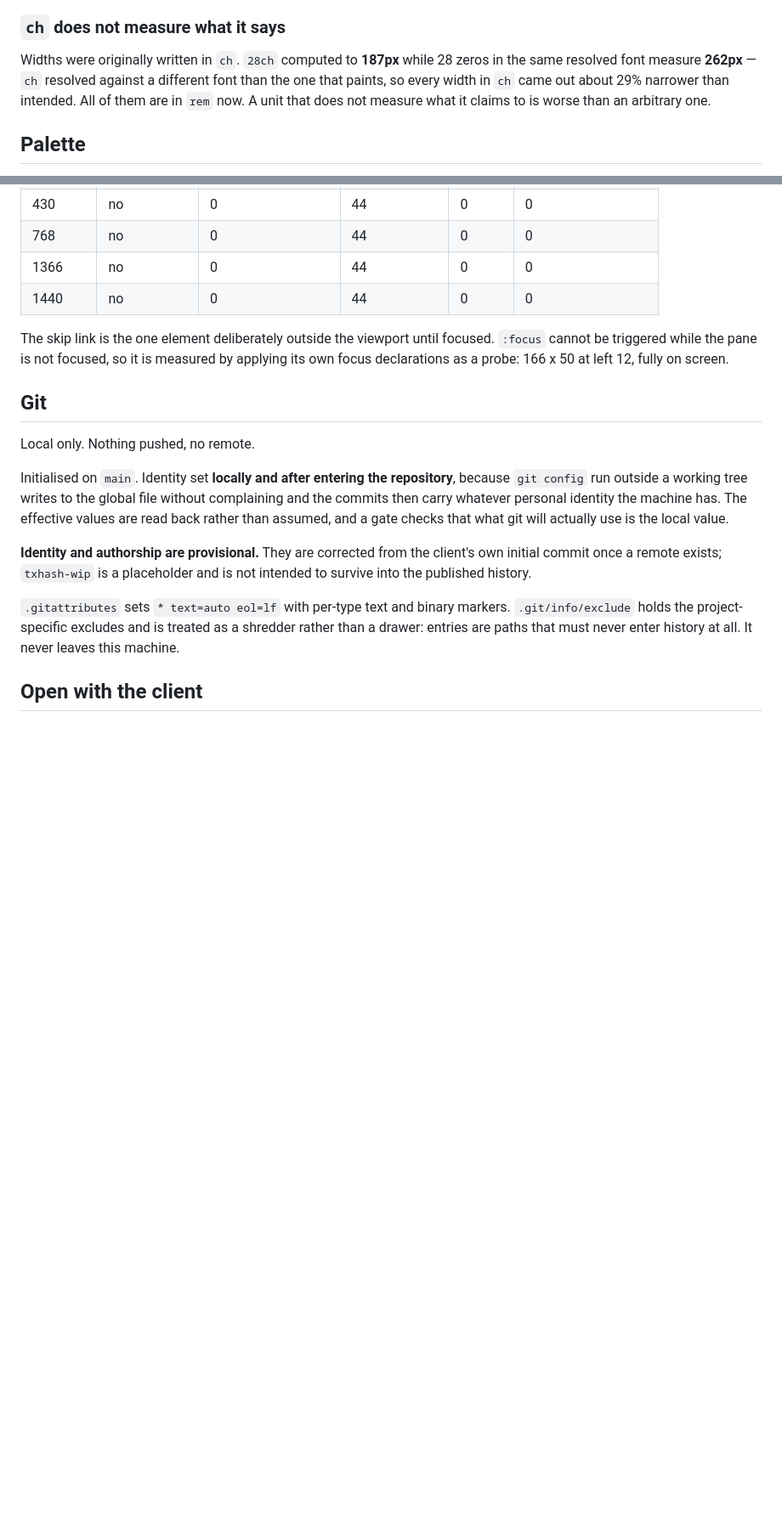
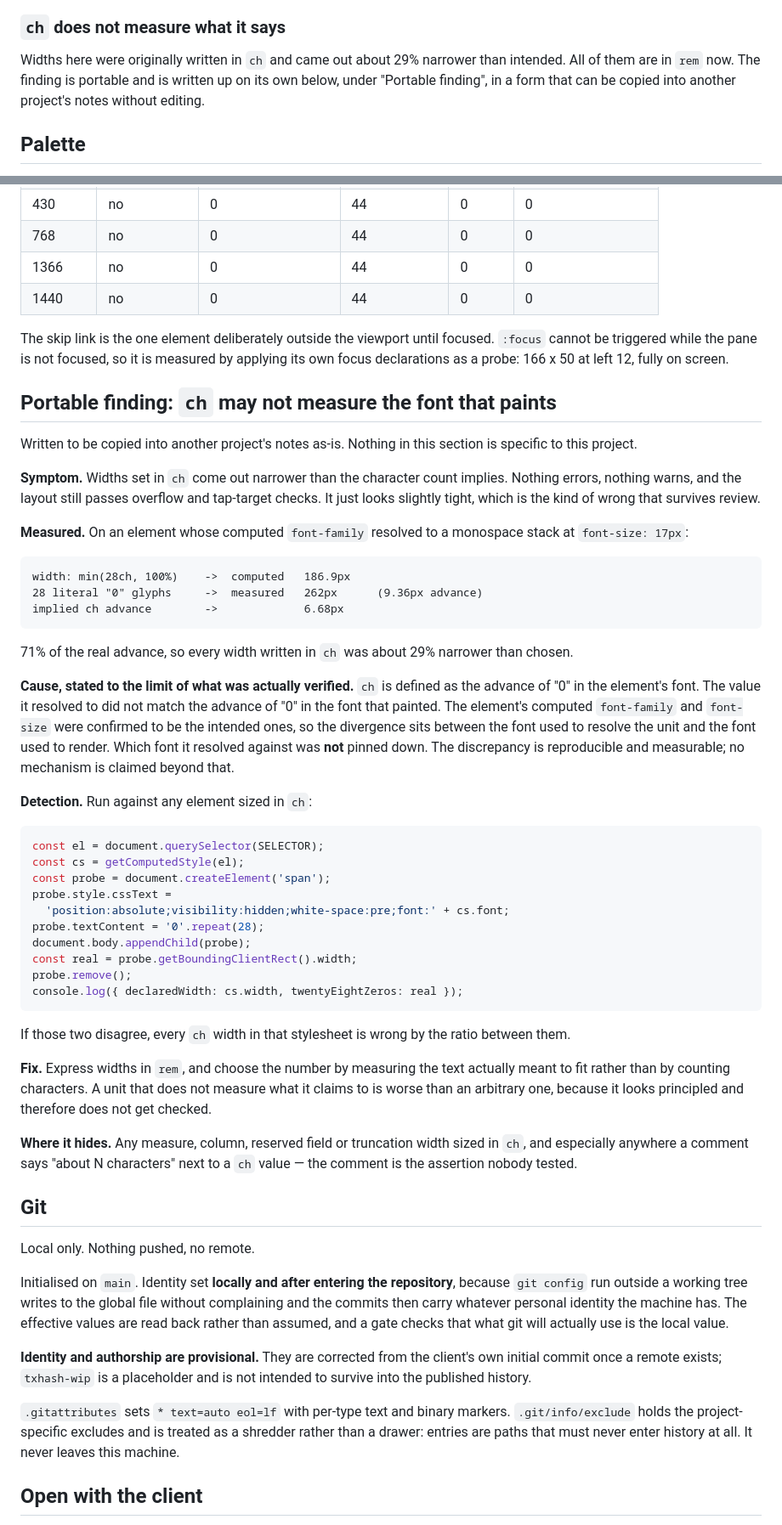
Before and after one commit to TxHashRH/txhash-protocol, a Markdown page: NOTES.md, 2 parts joined by grey strips. Shown at 85% size. Rendered like a GitHub page; blank space fills up the shorter version.

Commit message:
Write up the ch finding as a portable section
`28ch` computed to 186.9px on an element whose font advances 9.36px per
zero, so every width written in ch was about 29% narrower than chosen.
Recorded standalone, with the detection snippet and without any reference
to this project, so it can be copied into another set of notes unedited.

The cause is stated only as far as it was verified: the unit resolved
against a different font than the one that painted, and which font was not
established. The measurement is reproducible; the mechanism is not claimed.

````diff
--- a/NOTES.md
+++ b/NOTES.md
@@ -133,11 +133,10 @@ a blanket address-reject. Both directions are proven.
 
 ### `ch` does not measure what it says
 
-Widths were originally written in `ch`. `28ch` computed to **187px** while 28
-zeros in the same resolved font measure **262px** — `ch` resolved against a
-different font than the one that paints, so every width in `ch` came out about
-29% narrower than intended. All of them are in `rem` now. A unit that does not
-measure what it claims to is worse than an arbitrary one.
+Widths here were originally written in `ch` and came out about 29% narrower than
+intended. All of them are in `rem` now. The finding is portable and is written
+up on its own below, under "Portable finding", in a form that can be copied into
+another project's notes without editing.
 
 ## Palette
 
@@ -304,6 +303,63 @@ focused. `:focus` cannot be triggered while the pane is not focused, so it is
 measured by applying its own focus declarations as a probe: 166 x 50 at left 12,
 fully on screen.
 
+## Portable finding: `ch` may not measure the font that paints
+
+Written to be copied into another project's notes as-is. Nothing in this section
+is specific to this project.
+
+**Symptom.** Widths set in `ch` come out narrower than the character count
+implies. Nothing errors, nothing warns, and the layout still passes overflow and
+tap-target checks. It just looks slightly tight, which is the kind of wrong that
+survives review.
+
+**Measured.** On an element whose computed `font-family` resolved to a monospace
+stack at `font-size: 17px`:
+
+```
+width: min(28ch, 100%)    ->  computed   186.9px
+28 literal "0" glyphs     ->  measured   262px      (9.36px advance)
+implied ch advance        ->             6.68px
+```
+
+71% of the real advance, so every width written in `ch` was about 29% narrower
+than chosen.
+
+**Cause, stated to the limit of what was actually verified.** `ch` is defined as
+the advance of "0" in the element's font. The value it resolved to did not match
+the advance of "0" in the font that painted. The element's computed
+`font-family` and `font-size` were confirmed to be the intended ones, so the
+divergence sits between the font used to resolve the unit and the font used to
+render. Which font it resolved against was **not** pinned down. The discrepancy
+is reproducible and measurable; no mechanism is claimed beyond that.
+
+**Detection.** Run against any element sized in `ch`:
+
+```js
+const el = document.querySelector(SELECTOR);
+const cs = getComputedStyle(el);
+const probe = document.createElement('span');
+probe.style.cssText =
+  'position:absolute;visibility:hidden;white-space:pre;font:' + cs.font;
+probe.textContent = '0'.repeat(28);
+document.body.appendChild(probe);
+const real = probe.getBoundingClientRect().width;
+probe.remove();
+console.log({ declaredWidth: cs.width, twentyEightZeros: real });
+```
+
+If those two disagree, every `ch` width in that stylesheet is wrong by the ratio
+between them.
+
+**Fix.** Express widths in `rem`, and choose the number by measuring the text
+actually meant to fit rather than by counting characters. A unit that does not
+measure what it claims to is worse than an arbitrary one, because it looks
+principled and therefore does not get checked.
+
+**Where it hides.** Any measure, column, reserved field or truncation width
+sized in `ch`, and especially anywhere a comment says "about N characters" next
+to a `ch` value — the comment is the assertion nobody tested.
+
 ## Git
 
 Local only. Nothing pushed, no remote.
````
